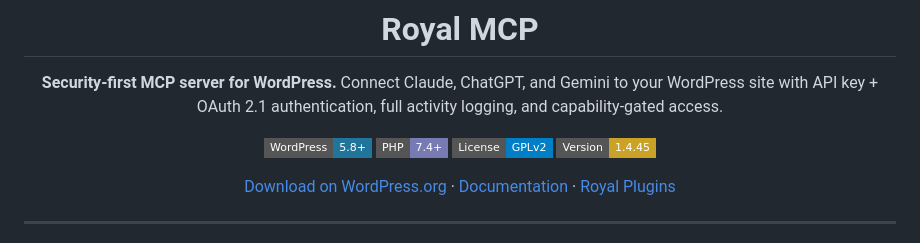
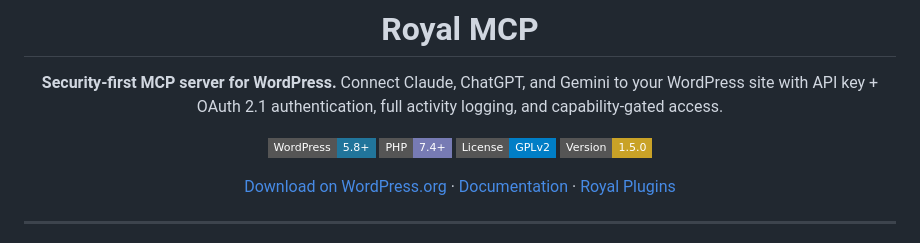
Before and after one commit to royalplugins/royal-mcp, a Markdown page: README.md, the part around the change. Drawn GitHub-style; badges without logos.

Commit message:
Bump README version badge to 1.5.0

```diff
--- a/README.md
+++ b/README.md
@@ -7,7 +7,7 @@
 [![WordPress](https://img.shields.io/badge/WordPress-5.8+-21759B?style=flat-square&logo=wordpress)](https://wordpress.org/plugins/royal-mcp/)
 [![PHP](https://img.shields.io/badge/PHP-7.4+-777BB4?style=flat-square&logo=php)](https://www.php.net/)
 [![License](https://img.shields.io/badge/License-GPLv2-blue?style=flat-square)](https://www.gnu.org/licenses/gpl-2.0.html)
-[![Version](https://img.shields.io/badge/Version-1.4.45-C9A227?style=flat-square)](https://wordpress.org/plugins/royal-mcp/)
+[![Version](https://img.shields.io/badge/Version-1.5.0-C9A227?style=flat-square)](https://wordpress.org/plugins/royal-mcp/)
 
 [Download on WordPress.org](https://wordpress.org/plugins/royal-mcp/) · [Documentation](https://royalplugins.com/support/royal-mcp/) · [Royal Plugins](https://royalplugins.com)
 
```
